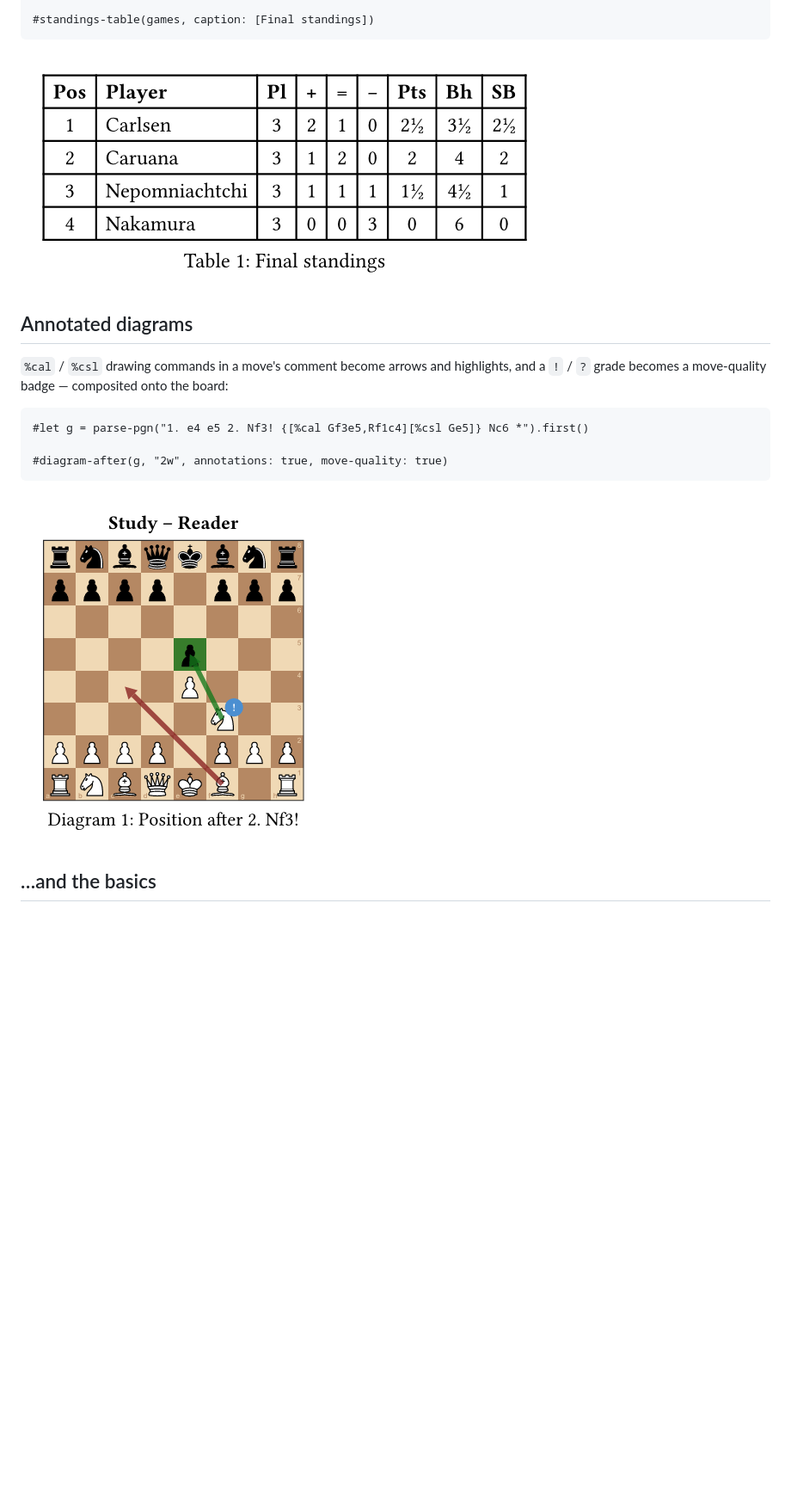
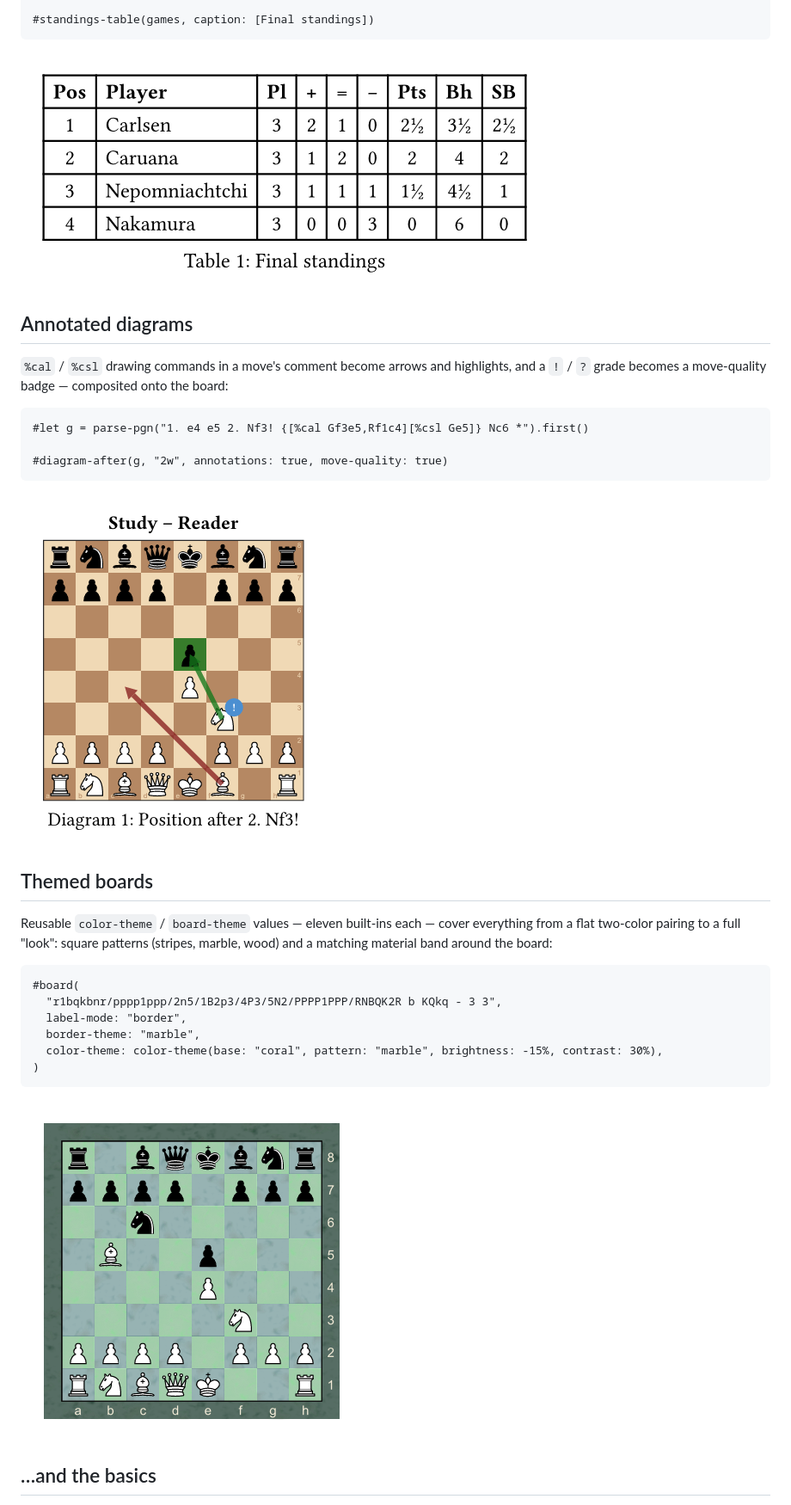
Before and after one commit to ndg6/staunton, a Markdown page: README.md, the part around one of its changes. Shown at 86% size. GitHub-like rendering; pictures changed too: docs/img/showcase-marble.png (added); blank space fills up the shorter version.

````diff
--- a/README.md
+++ b/README.md
@@ -62,7 +62,7 @@ with Buchholz / Sonneborn-Berger tie-breaks:
 #standings-table(games, caption: [Final standings])
 ```
 
-![A final-standings table: rank, player, played, +/=/−, points, Buchholz and Sonneborn-Berger tie-breaks](https://raw.githubusercontent.com/ndg6/staunton/v0.2.2/docs/img/showcase-table.png)
+![A final-standings table: rank, player, played, +/=/−, points, Buchholz and Sonneborn-Berger tie-breaks](https://raw.githubusercontent.com/ndg6/staunton/v0.3.0/docs/img/showcase-table.png)
 
 ## Annotated diagrams
 
@@ -75,7 +75,24 @@ and a `!` / `?` grade becomes a move-quality badge — composited onto the board
 #diagram-after(g, "2w", annotations: true, move-quality: true)
 ```
 
-![Board after 2.Nf3 with a green and a red arrow, a highlighted square, and a blue “!” badge](https://raw.githubusercontent.com/ndg6/staunton/v0.2.2/docs/img/showcase-annotations.png)
+![Board after 2.Nf3 with a green and a red arrow, a highlighted square, and a blue “!” badge](https://raw.githubusercontent.com/ndg6/staunton/v0.3.0/docs/img/showcase-annotations.png)
+
+## Themed boards
+
+Reusable `color-theme` / `board-theme` values — eleven built-ins each — cover
+everything from a flat two-color pairing to a full "look": square patterns
+(stripes, marble, wood) and a matching material band around the board:
+
+```typ
+#board(
+  "r1bqkbnr/pppp1ppp/2n5/1B2p3/4P3/5N2/PPPP1PPP/RNBQK2R b KQkq - 3 3",
+  label-mode: "border",
+  border-theme: "marble",
+  color-theme: color-theme(base: "coral", pattern: "marble", brightness: -15%, contrast: 30%),
+)
+```
+
+![A board with a marble-veined border band and marbled squares, the "coral" theme darkened and sharpened](https://raw.githubusercontent.com/ndg6/staunton/v0.3.0/docs/img/showcase-marble.png)
 
 ## …and the basics
 
````
Also changed, not shown: other parts of README.md (+24 -24 lines), RELEASING.md (+15 -0 lines), 6 other files.
